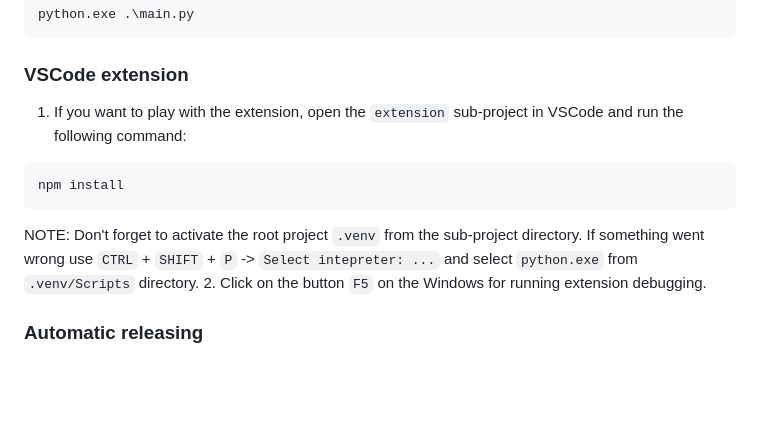
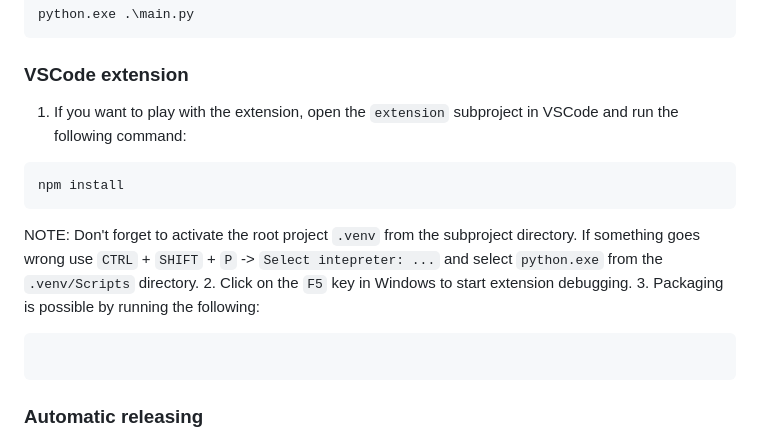
Before and after one commit to Vasilijez/Narex, a Markdown page: README.md, the part around the change. Rendered like a GitHub page; blank space fills up the shorter version.

Commit message:
docs: Solve grammar mistakes

````diff
--- a/README.md
+++ b/README.md
@@ -460,13 +460,16 @@ python.exe .\main.py
 ```
 
 ### VSCode extension
-1. If you want to play with the extension, open the `extension` sub-project in VSCode and run the following command:
+1. If you want to play with the extension, open the `extension` subproject in VSCode and run the following command:
 ``` sh
 npm install
 ```
-NOTE: Don't forget to activate the root project `.venv` from the sub-project directory. If something went wrong use `CTRL` + `SHIFT` + `P` -> `Select intepreter: ...` and select `python.exe` from `.venv/Scripts` directory.
-2. Click on the button `F5` on the Windows for running extension debugging.
+NOTE: Don't forget to activate the root project `.venv` from the subproject directory. If something goes wrong use `CTRL` + `SHIFT` + `P` -> `Select intepreter: ...` and select `python.exe` from the `.venv/Scripts` directory.
+2. Click on the `F5` key in Windows to start extension debugging.
+3. Packaging is possible by running the following:
+``` sh
 
+```
 
 ### Automatic releasing
 You can automatically trigger the release process by pushing a tag that starts with the letter `v`. For instance, `v1.2.3`.
````
